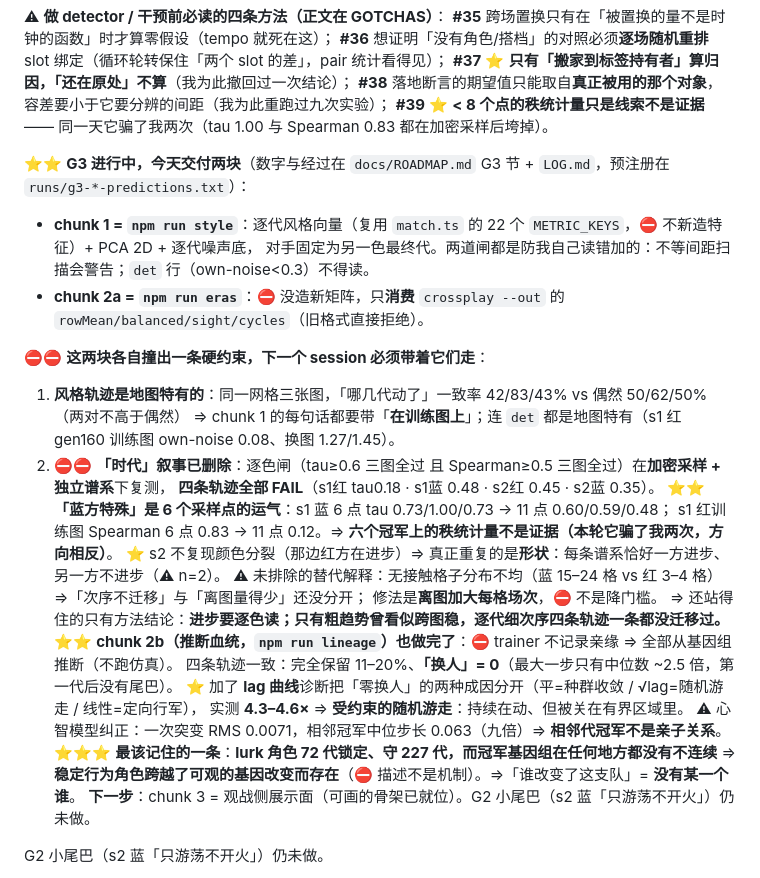
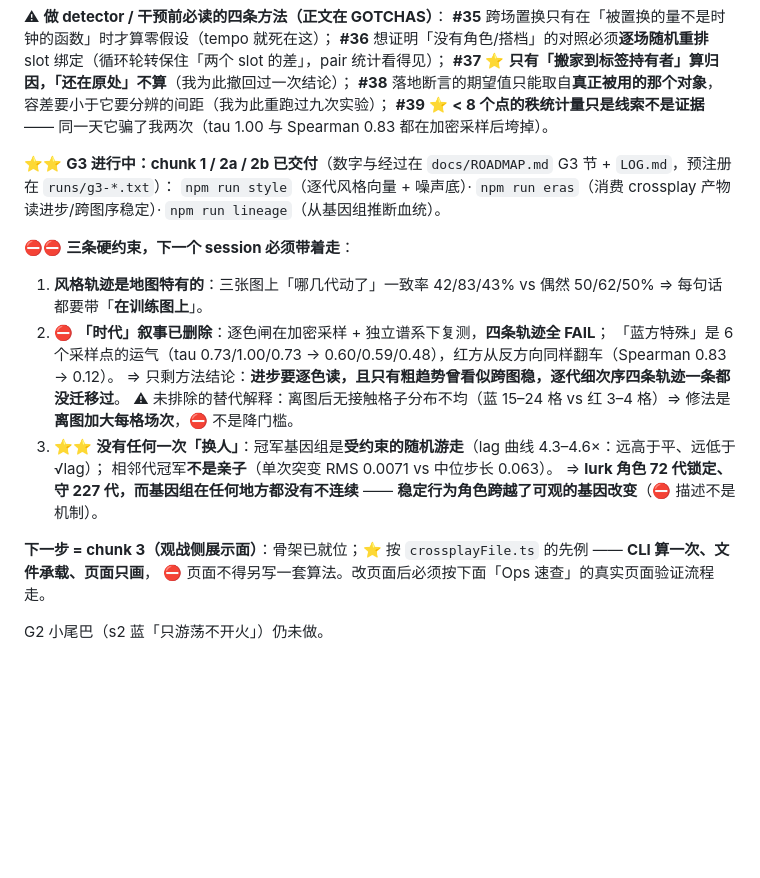
Before and after one commit to Quarkgluonmixture/evoshooter-arena, a Markdown page: CHECKPOINT.md, the part around the change. GitHub-like rendering; blank space fills up the shorter version.

Commit message:
docs(checkpoint): compress G3 to its three travelling constraints
Co-Authored-By: Claude Opus 5 (1M context) <noreply@anthropic.com>
Claude-Session: https://claude.ai/code/session_01C9p2egeS5aNhc6LFYF2L6c

```diff
--- a/CHECKPOINT.md
+++ b/CHECKPOINT.md
@@ -30,30 +30,21 @@ rotate ❌ · tempo ❌ · ⭐ **lurk ✅** · ⭐ **pair ✅**。**逐条数字
 **#38** 落地断言的期望值只能取自**真正被用的那个对象**，容差要小于它要分辨的间距（我为此重跑过九次实验）；
 **#39** ⭐ **< 8 个点的秩统计量只是线索不是证据** —— 同一天它骗了我两次（tau 1.00 与 Spearman 0.83 都在加密采样后垮掉）。
 
-⭐⭐ **G3 进行中，今天交付两块**（数字与经过在 `docs/ROADMAP.md` G3 节 + `LOG.md`，预注册在 `runs/g3-*-predictions.txt`）：
-- **chunk 1 = `npm run style`**：逐代风格向量（复用 `match.ts` 的 22 个 `METRIC_KEYS`，⛔ 不新造特征）+ PCA 2D + 逐代噪声底，
-  对手固定为另一色最终代。两道闸都是防我自己读错加的：不等间距扫描会警告；`det` 行（own-noise<0.3）不得读。
-- **chunk 2a = `npm run eras`**：⛔ 没造新矩阵，只**消费** `crossplay --out` 的 `rowMean/balanced/sight/cycles`（旧格式直接拒绝）。
+⭐⭐ **G3 进行中：chunk 1 / 2a / 2b 已交付**（数字与经过在 `docs/ROADMAP.md` G3 节 + `LOG.md`，预注册在 `runs/g3-*.txt`）：
+`npm run style`（逐代风格向量 + 噪声底）· `npm run eras`（消费 crossplay 产物读进步/跨图序稳定）· `npm run lineage`（从基因组推断血统）。
 
-⛔⛔ **这两块各自撞出一条硬约束，下一个 session 必须带着它们走**：
-1. **风格轨迹是地图特有的**：同一网格三张图，「哪几代动了」一致率 42/83/43% vs 偶然 50/62/50%（两对不高于偶然）
-   ⇒ chunk 1 的每句话都要带「**在训练图上**」；连 `det` 都是地图特有（s1 红 gen160 训练图 own-noise 0.08、换图 1.27/1.45）。
-2. ⛔⛔ **「时代」叙事已删除**：逐色闸（tau≥0.6 三图全过 且 Spearman≥0.5 三图全过）在**加密采样 + 独立谱系**下复测，
-   **四条轨迹全部 FAIL**（s1红 tau0.18 · s1蓝 0.48 · s2红 0.45 · s2蓝 0.35）。
-   ⭐⭐ **「蓝方特殊」是 6 个采样点的运气**：s1 蓝 6 点 tau 0.73/1.00/0.73 → 11 点 0.60/0.59/0.48；
-   s1 红训练图 Spearman 6 点 0.83 → 11 点 0.12。⇒ **六个冠军上的秩统计量不是证据（本轮它骗了我两次，方向相反）**。
-   ⭐ s2 不复现颜色分裂（那边红方在进步）⇒ 真正重复的是**形状**：每条谱系恰好一方进步、另一方不进步（⚠ n=2）。
-   ⚠ 未排除的替代解释：无接触格子分布不均（蓝 15–24 格 vs 红 3–4 格）⇒「次序不迁移」与「离图量得少」还没分开；
-   修法是**离图加大每格场次**，⛔ 不是降门槛。
-   ⇒ 还站得住的只有方法结论：**进步要逐色读；只有粗趋势曾看似跨图稳，逐代细次序四条轨迹一条都没迁移过。**
-⭐⭐ **chunk 2b（推断血统，`npm run lineage`）也做完了**：⛔ trainer 不记录亲缘 ⇒ 全部从基因组推断（不跑仿真）。
-四条轨迹一致：完全保留 11–20%、**「换人」= 0**（最大一步只有中位数 ~2.5 倍，第一代后没有尾巴）。
-⭐ 加了 **lag 曲线**诊断把「零换人」的两种成因分开（平=种群收敛 / √lag=随机游走 / 线性=定向行军），
-实测 **4.3–4.6×** ⇒ **受约束的随机游走**：持续在动、但被关在有界区域里。
-⚠ 心智模型纠正：一次突变 RMS 0.0071，相邻冠军中位步长 0.063（九倍）⇒ **相邻代冠军不是亲子关系**。
-⭐⭐⭐ **最该记住的一条**：**lurk 角色 72 代锁定、守 227 代，而冠军基因组在任何地方都没有不连续**
-⇒ **稳定行为角色跨越了可观的基因改变而存在**（⛔ 描述不是机制）。⇒「谁改变了这支队」= **没有某一个谁**。
-**下一步**：chunk 3 = 观战侧展示面（可画的骨架已就位）。G2 小尾巴（s2 蓝「只游荡不开火」）仍未做。
+⛔⛔ **三条硬约束，下一个 session 必须带着走**：
+1. **风格轨迹是地图特有的**：三张图上「哪几代动了」一致率 42/83/43% vs 偶然 50/62/50% ⇒ 每句话都要带「**在训练图上**」。
+2. ⛔ **「时代」叙事已删除**：逐色闸在加密采样 + 独立谱系下复测，**四条轨迹全 FAIL**；
+   「蓝方特殊」是 6 个采样点的运气（tau 0.73/1.00/0.73 → 0.60/0.59/0.48），红方从反方向同样翻车（Spearman 0.83 → 0.12）。
+   ⇒ 只剩方法结论：**进步要逐色读，且只有粗趋势曾看似跨图稳，逐代细次序四条轨迹一条都没迁移过**。
+   ⚠ 未排除的替代解释：离图后无接触格子分布不均（蓝 15–24 格 vs 红 3–4 格）⇒ 修法是**离图加大每格场次**，⛔ 不是降门槛。
+3. ⭐⭐ **没有任何一次「换人」**：冠军基因组是**受约束的随机游走**（lag 曲线 4.3–4.6×：远高于平、远低于 √lag）；
+   相邻代冠军**不是亲子**（单次突变 RMS 0.0071 vs 中位步长 0.063）。
+   ⇒ **lurk 角色 72 代锁定、守 227 代，而基因组在任何地方都没有不连续** —— **稳定行为角色跨越了可观的基因改变**（⛔ 描述不是机制）。
+
+**下一步 = chunk 3（观战侧展示面）**：骨架已就位；⭐ 按 `crossplayFile.ts` 的先例 —— **CLI 算一次、文件承载、页面只画**，
+⛔ 页面不得另写一套算法。改页面后必须按下面「Ops 速查」的真实页面验证流程走。
 
 G2 小尾巴（s2 蓝「只游荡不开火」）仍未做。
 
```
